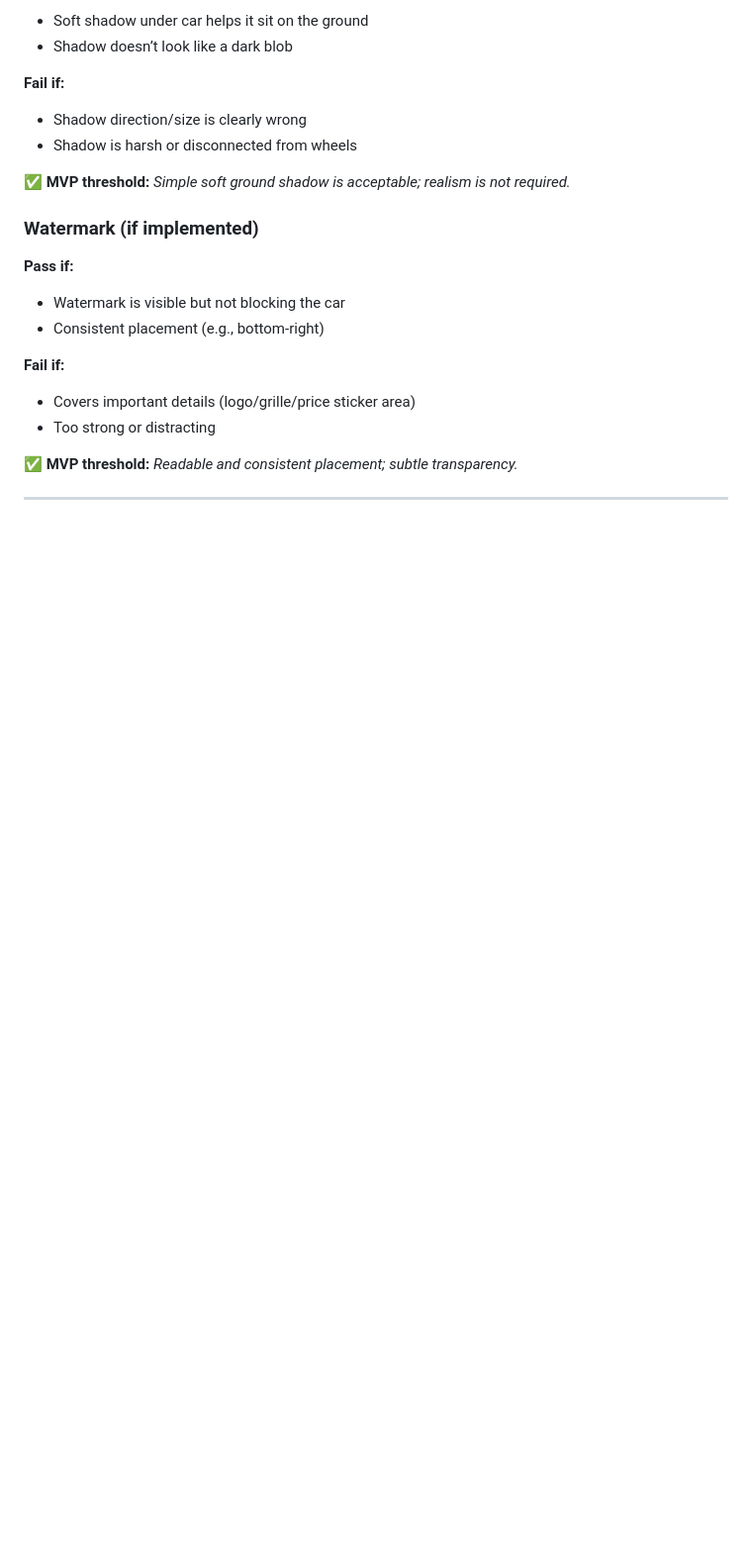
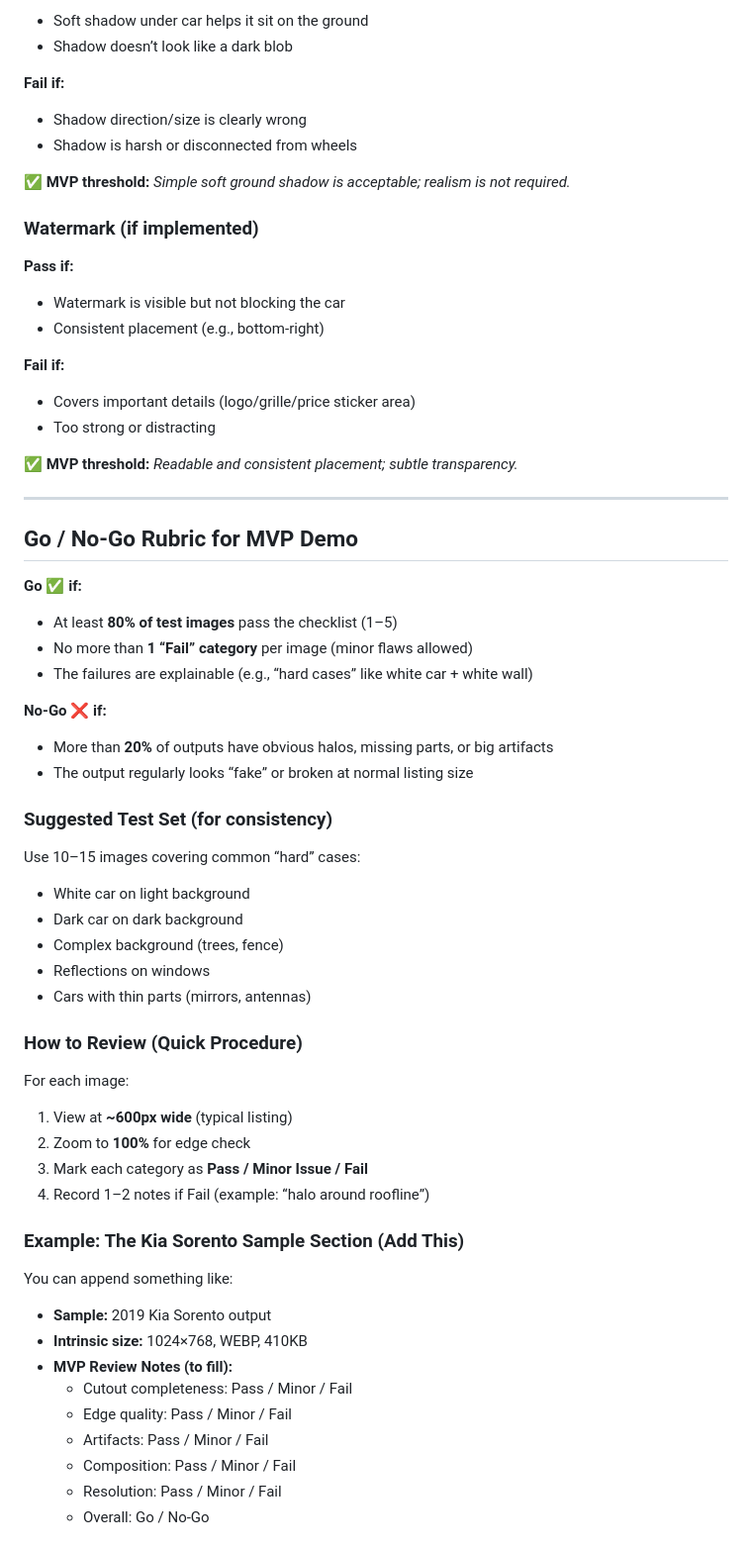
Before and after one commit to DirtyPatel/carclinch-bg-removal-api, a Markdown page: Image-quality-cruteria-for-MVP-acceptance-#4.md, the part around one of its changes. Shown at 99% size. Drawn GitHub-style; blank space fills up the shorter version.

Commit message:
Add Sample Evaluation Quality Review

```diff
--- a/Image-quality-cruteria-for-MVP-acceptance-#4.md
+++ b/Image-quality-cruteria-for-MVP-acceptance-#4.md
@@ -166,3 +166,50 @@ The output is acceptable if a viewer **can’t immediately spot obvious cutout m
 ✅ **MVP threshold:** *Readable and consistent placement; subtle transparency.*
 
 ---
+
+## Go / No-Go Rubric for MVP Demo
+
+**Go ✅ if:**
+
+- At least **80% of test images** pass the checklist (1–5)
+- No more than **1 “Fail” category** per image (minor flaws allowed)
+- The failures are explainable (e.g., “hard cases” like white car + white wall)
+
+**No-Go ❌ if:**
+
+- More than **20%** of outputs have obvious halos, missing parts, or big artifacts
+- The output regularly looks “fake” or broken at normal listing size
+
+### Suggested Test Set (for consistency)
+
+Use 10–15 images covering common “hard” cases:
+
+- White car on light background
+- Dark car on dark background
+- Complex background (trees, fence)
+- Reflections on windows
+- Cars with thin parts (mirrors, antennas)
+
+### How to Review (Quick Procedure)
+
+For each image:
+
+1. View at **~600px wide** (typical listing)
+2. Zoom to **100%** for edge check
+3. Mark each category as **Pass / Minor Issue / Fail**
+4. Record 1–2 notes if Fail (example: “halo around roofline”)
+
+### Example: The Kia Sorento Sample Section (Add This)
+
+You can append something like:
+
+- **Sample:** 2019 Kia Sorento output
+- **Intrinsic size:** 1024×768, WEBP, 410KB
+- **MVP Review Notes (to fill):**
+    - Cutout completeness: Pass / Minor / Fail
+    - Edge quality: Pass / Minor / Fail
+    - Artifacts: Pass / Minor / Fail
+    - Composition: Pass / Minor / Fail
+    - Resolution: Pass / Minor / Fail
+    - Overall: Go / No-Go
+
```
Also changed, not shown: other parts of Image-quality-cruteria-for-MVP-acceptance-#4.md (+55 -0 lines).
